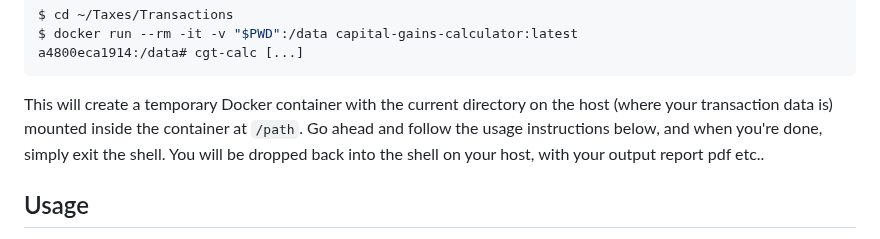
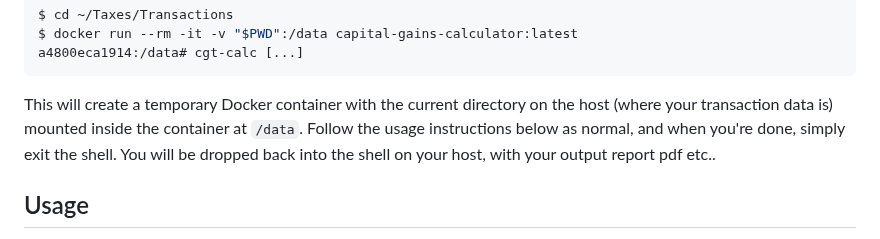
Before and after one commit to KapJI/capital-gains-calculator, a Markdown page: README.md, the part around the change. Rendered like a GitHub page.

Commit message:
readme: fix path string

````diff
--- a/README.md
+++ b/README.md
@@ -60,7 +60,7 @@ $ docker run --rm -it -v "$PWD":/data capital-gains-calculator:latest
 a4800eca1914:/data# cgt-calc [...]
 ```
 
-This will create a temporary Docker container with the current directory on the host (where your transaction data is) mounted inside the container at `/path`. Go ahead and follow the usage instructions below,
+This will create a temporary Docker container with the current directory on the host (where your transaction data is) mounted inside the container at `/data`. Follow the usage instructions below as normal,
 and when you're done, simply exit the shell. You will be dropped back into the shell on your host, with your output report pdf etc..
 
 ## Usage
````
